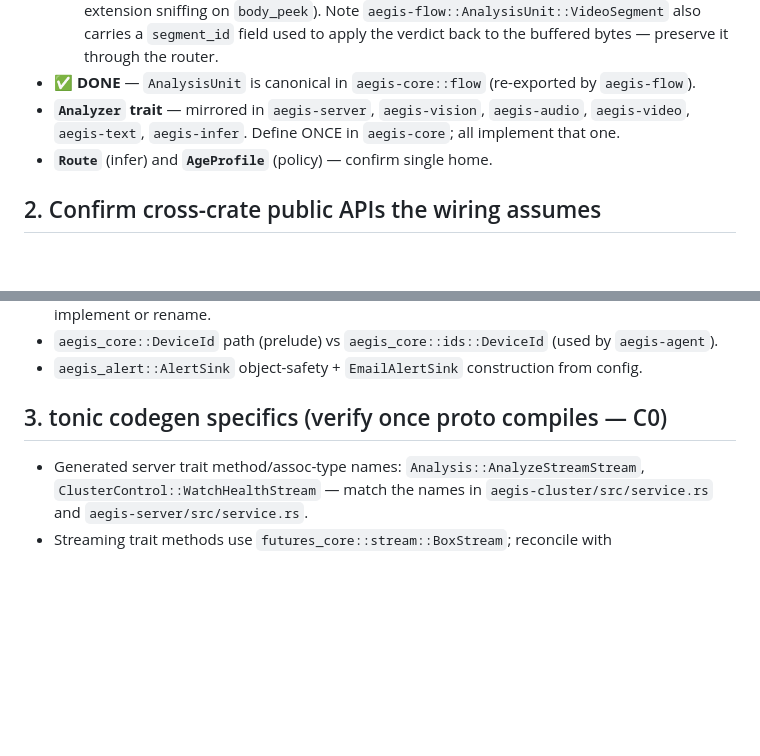
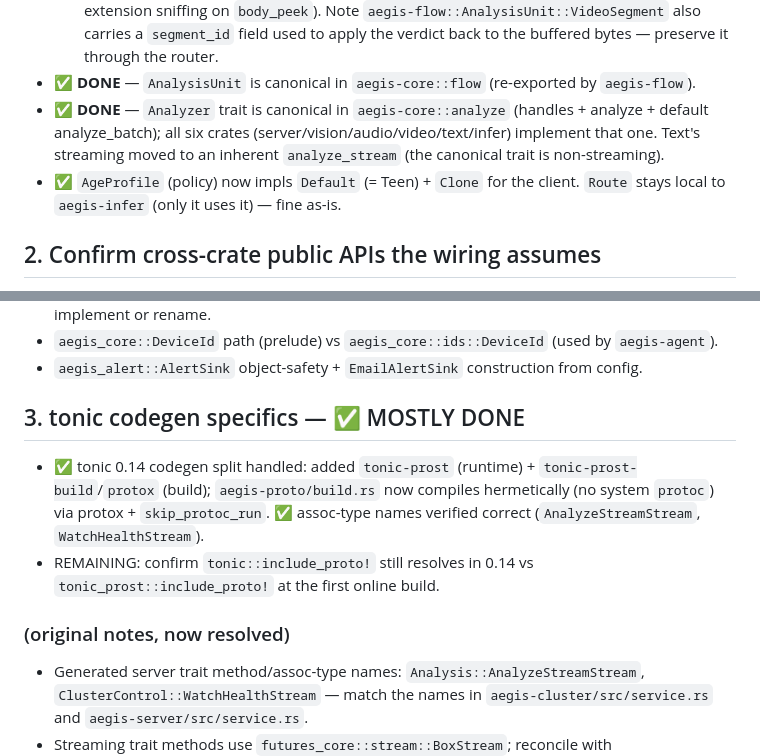
Before and after one commit to Jordan-Hall/PH-bulwark, a Markdown page: docs/integration-todo.md, 2 parts joined by grey strips. Drawn GitHub-style; blank space fills up the shorter version.

Commit message:
docs(integration-todo): mark Analyzer unification, tonic 0.14, seams done
Only the first online cargo build/test + cargo deny + /security-review remain.

Co-Authored-By: Claude Opus 4.8 <noreply@anthropic.com>

```diff
--- a/docs/integration-todo.md
+++ b/docs/integration-todo.md
@@ -23,9 +23,11 @@ Several types were defined independently by multiple crates and must become one:
     `aegis-flow::AnalysisUnit::VideoSegment` also carries a `segment_id` field used to apply the
     verdict back to the buffered bytes — preserve it through the router.
 - ✅ **DONE** — `AnalysisUnit` is canonical in `aegis-core::flow` (re-exported by `aegis-flow`).
-- **`Analyzer` trait** — mirrored in `aegis-server`, `aegis-vision`, `aegis-audio`,
-  `aegis-video`, `aegis-text`, `aegis-infer`. Define ONCE in `aegis-core`; all implement that one.
-- **`Route`** (infer) and **`AgeProfile`** (policy) — confirm single home.
+- ✅ **DONE** — `Analyzer` trait is canonical in `aegis-core::analyze` (handles + analyze +
+  default analyze_batch); all six crates (server/vision/audio/video/text/infer) implement that one.
+  Text's streaming moved to an inherent `analyze_stream` (the canonical trait is non-streaming).
+- ✅ `AgeProfile` (policy) now impls `Default` (= Teen) + `Clone` for the client. `Route` stays
+  local to `aegis-infer` (only it uses it) — fine as-is.
 
 ## 2. Confirm cross-crate public APIs the wiring assumes
 - `aegis_text::TextAnalyzer::analyze_span(&str, &TextSpan, i64) -> Verdict` (used by
@@ -37,7 +39,14 @@ Several types were defined independently by multiple crates and must become one:
 - `aegis_core::DeviceId` path (prelude) vs `aegis_core::ids::DeviceId` (used by `aegis-agent`).
 - `aegis_alert::AlertSink` object-safety + `EmailAlertSink` construction from config.
 
-## 3. tonic codegen specifics (verify once proto compiles — C0)
+## 3. tonic codegen specifics — ✅ MOSTLY DONE
+- ✅ tonic 0.14 codegen split handled: added `tonic-prost` (runtime) + `tonic-prost-build`/`protox`
+  (build); `aegis-proto/build.rs` now compiles hermetically (no system `protoc`) via protox +
+  `skip_protoc_run`. ✅ assoc-type names verified correct (`AnalyzeStreamStream`, `WatchHealthStream`).
+- REMAINING: confirm `tonic::include_proto!` still resolves in 0.14 vs `tonic_prost::include_proto!`
+  at the first online build.
+
+### (original notes, now resolved)
 - Generated server trait method/assoc-type names: `Analysis::AnalyzeStreamStream`,
   `ClusterControl::WatchHealthStream` — match the names in `aegis-cluster/src/service.rs`
   and `aegis-server/src/service.rs`.
```
